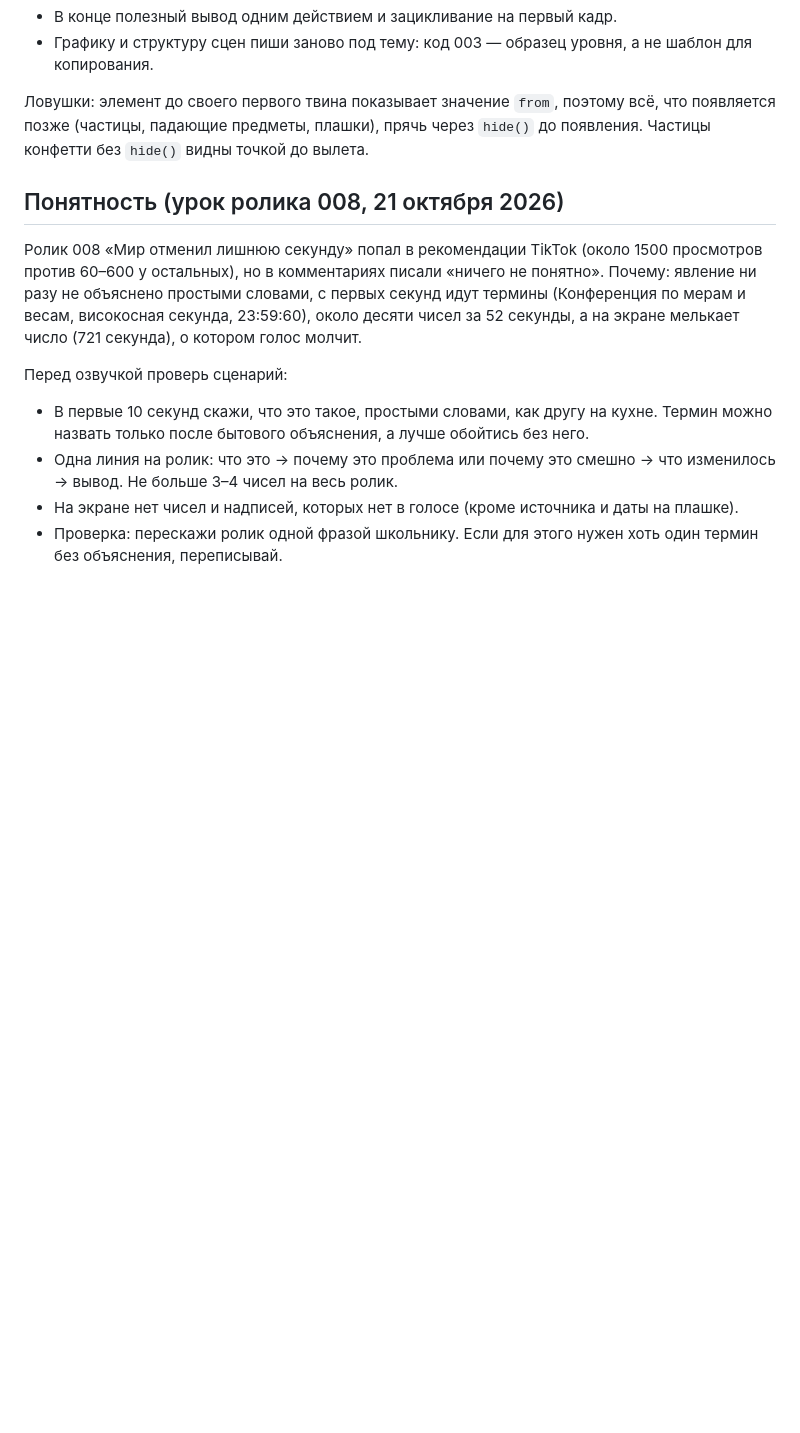
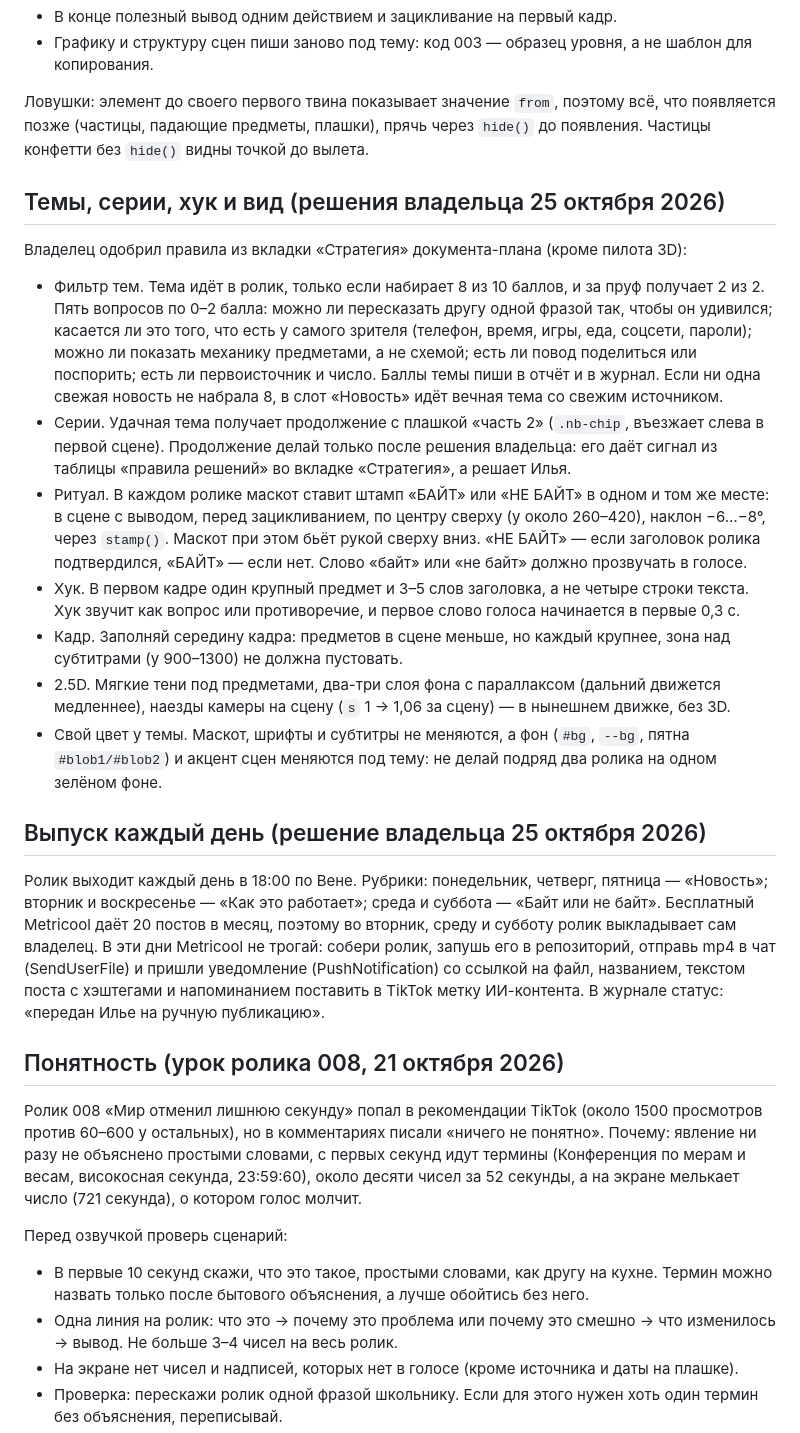
Before and after one commit to Flowis31/nebait-media, a Markdown page: CLAUDE.md, the part around the change. GitHub-like rendering; blank space fills up the shorter version.

Commit message:
CLAUDE.md: решения 25.10 — фильтр тем, серии и штамп, хук и 2.5D, выпуск каждый день
Co-Authored-By: Claude Opus 5.5 <noreply@anthropic.com>
Claude-Session: https://claude.ai/code/session_01LgPuN7oArgiUbg8qygxbew

```diff
--- a/CLAUDE.md
+++ b/CLAUDE.md
@@ -27,6 +27,23 @@
 
 Ловушки: элемент до своего первого твина показывает значение `from`, поэтому всё, что появляется позже (частицы, падающие предметы, плашки), прячь через `hide()` до появления. Частицы конфетти без `hide()` видны точкой до вылета.
 
+## Темы, серии, хук и вид (решения владельца 25 октября 2026)
+
+Владелец одобрил правила из вкладки «Стратегия» документа-плана (кроме пилота 3D):
+
+- Фильтр тем. Тема идёт в ролик, только если набирает 8 из 10 баллов, и за пруф получает 2 из 2. Пять вопросов по 0–2 балла: можно ли пересказать другу одной фразой так, чтобы он удивился; касается ли это того, что есть у самого зрителя (телефон, время, игры, еда, соцсети, пароли); можно ли показать механику предметами, а не схемой; есть ли повод поделиться или поспорить; есть ли первоисточник и число. Баллы темы пиши в отчёт и в журнал. Если ни одна свежая новость не набрала 8, в слот «Новость» идёт вечная тема со свежим источником.
+- Серии. Удачная тема получает продолжение с плашкой «часть 2» (`.nb-chip`, въезжает слева в первой сцене). Продолжение делай только после решения владельца: его даёт сигнал из таблицы «правила решений» во вкладке «Стратегия», а решает Илья.
+- Ритуал. В каждом ролике маскот ставит штамп «БАЙТ» или «НЕ БАЙТ» в одном и том же месте: в сцене с выводом, перед зацикливанием, по центру сверху (y около 260–420), наклон −6…−8°, через `stamp()`. Маскот при этом бьёт рукой сверху вниз. «НЕ БАЙТ» — если заголовок ролика подтвердился, «БАЙТ» — если нет. Слово «байт» или «не байт» должно прозвучать в голосе.
+- Хук. В первом кадре один крупный предмет и 3–5 слов заголовка, а не четыре строки текста. Хук звучит как вопрос или противоречие, и первое слово голоса начинается в первые 0,3 с.
+- Кадр. Заполняй середину кадра: предметов в сцене меньше, но каждый крупнее, зона над субтитрами (y 900–1300) не должна пустовать.
+- 2.5D. Мягкие тени под предметами, два-три слоя фона с параллаксом (дальний движется медленнее), наезды камеры на сцену (`s` 1 → 1,06 за сцену) — в нынешнем движке, без 3D.
+- Свой цвет у темы. Маскот, шрифты и субтитры не меняются, а фон (`#bg`, `--bg`, пятна `#blob1/#blob2`) и акцент сцен меняются под тему: не делай подряд два ролика на одном зелёном фоне.
+
+## Выпуск каждый день (решение владельца 25 октября 2026)
+
+Ролик выходит каждый день в 18:00 по Вене. Рубрики: понедельник, четверг, пятница — «Новость»; вторник и воскресенье — «Как это работает»; среда и суббота — «Байт или не байт».
+Бесплатный Metricool даёт 20 постов в месяц, поэтому во вторник, среду и субботу ролик выкладывает сам владелец. В эти дни Metricool не трогай: собери ролик, запушь его в репозиторий, отправь mp4 в чат (SendUserFile) и пришли уведомление (PushNotification) со ссылкой на файл, названием, текстом поста с хэштегами и напоминанием поставить в TikTok метку ИИ-контента. В журнале статус: «передан Илье на ручную публикацию».
+
 ## Понятность (урок ролика 008, 21 октября 2026)
 
 Ролик 008 «Мир отменил лишнюю секунду» попал в рекомендации TikTok (около 1500 просмотров против 60–600 у остальных), но в комментариях писали «ничего не понятно». Почему: явление ни разу не объяснено простыми словами, с первых секунд идут термины (Конференция по мерам и весам, високосная секунда, 23:59:60), около десяти чисел за 52 секунды, а на экране мелькает число (721 секунда), о котором голос молчит.
```
